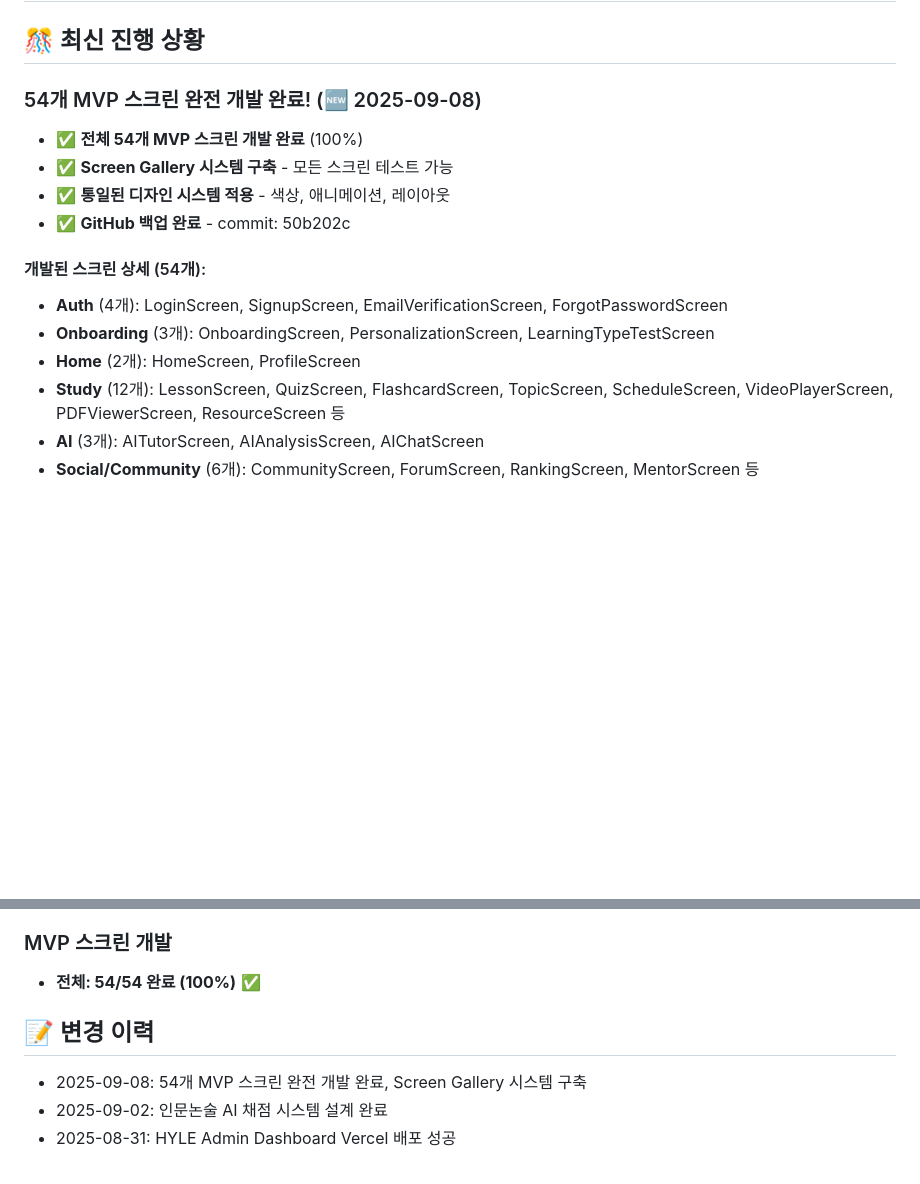
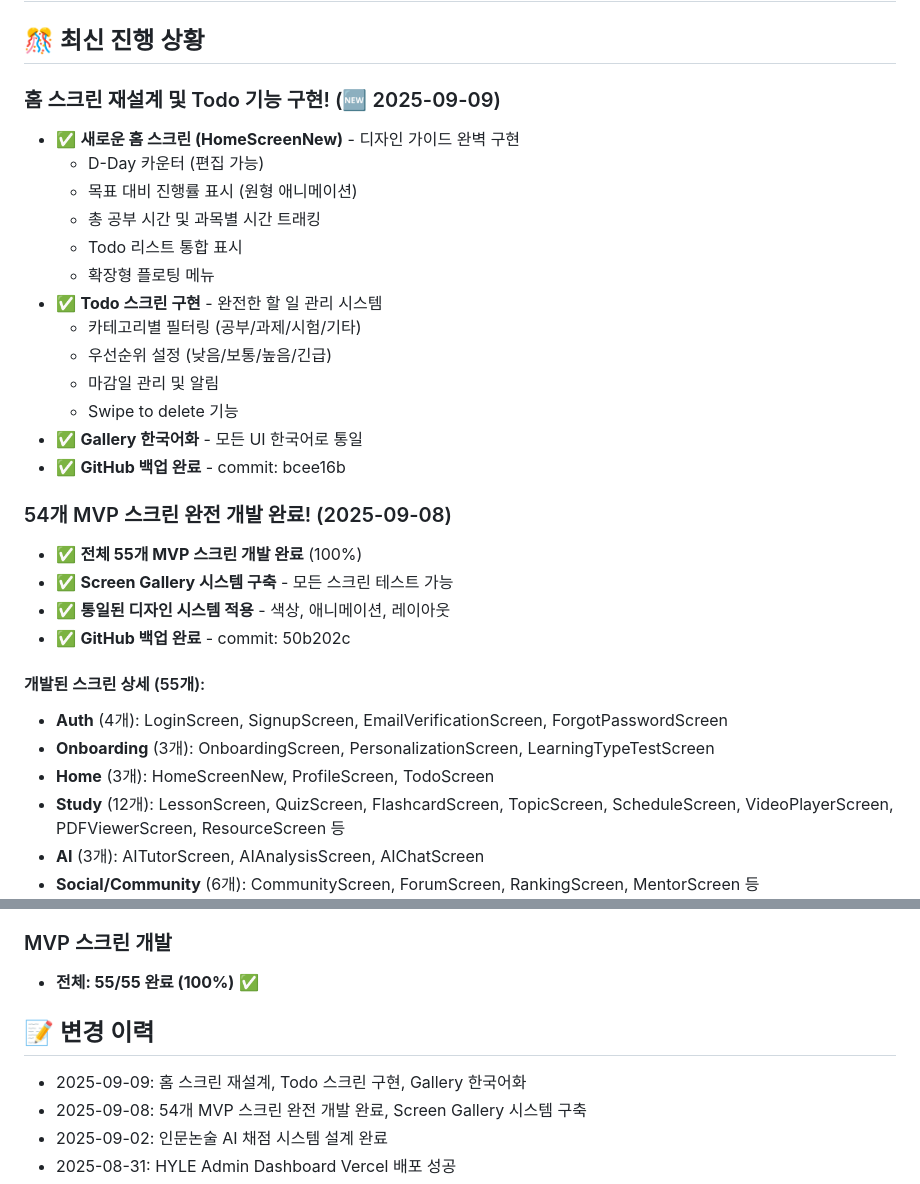
Before and after one commit to cloudsnuchoi/hyle, a Markdown page: PROJECT_STATUS.md, 2 parts joined by grey strips. Rendered like a GitHub page; blank space fills up the shorter version.

```diff
--- a/PROJECT_STATUS.md
+++ b/PROJECT_STATUS.md
@@ -2,16 +2,31 @@
 
 ## 🎊 최신 진행 상황
 
-### 54개 MVP 스크린 완전 개발 완료! (🆕 2025-09-08)
-- ✅ **전체 54개 MVP 스크린 개발 완료** (100%)
+### 홈 스크린 재설계 및 Todo 기능 구현! (🆕 2025-09-09)
+- ✅ **새로운 홈 스크린 (HomeScreenNew)** - 디자인 가이드 완벽 구현
+  - D-Day 카운터 (편집 가능)
+  - 목표 대비 진행률 표시 (원형 애니메이션)
+  - 총 공부 시간 및 과목별 시간 트래킹
+  - Todo 리스트 통합 표시
+  - 확장형 플로팅 메뉴
+- ✅ **Todo 스크린 구현** - 완전한 할 일 관리 시스템
+  - 카테고리별 필터링 (공부/과제/시험/기타)
+  - 우선순위 설정 (낮음/보통/높음/긴급)
+  - 마감일 관리 및 알림
+  - Swipe to delete 기능
+- ✅ **Gallery 한국어화** - 모든 UI 한국어로 통일
+- ✅ **GitHub 백업 완료** - commit: bcee16b
+
+### 54개 MVP 스크린 완전 개발 완료! (2025-09-08)
+- ✅ **전체 55개 MVP 스크린 개발 완료** (100%)
 - ✅ **Screen Gallery 시스템 구축** - 모든 스크린 테스트 가능
 - ✅ **통일된 디자인 시스템 적용** - 색상, 애니메이션, 레이아웃
 - ✅ **GitHub 백업 완료** - commit: 50b202c
 
-#### 개발된 스크린 상세 (54개):
+#### 개발된 스크린 상세 (55개):
 - **Auth** (4개): LoginScreen, SignupScreen, EmailVerificationScreen, ForgotPasswordScreen
 - **Onboarding** (3개): OnboardingScreen, PersonalizationScreen, LearningTypeTestScreen
-- **Home** (2개): HomeScreen, ProfileScreen
+- **Home** (3개): HomeScreenNew, ProfileScreen, TodoScreen
 - **Study** (12개): LessonScreen, QuizScreen, FlashcardScreen, TopicScreen, ScheduleScreen, VideoPlayerScreen, PDFViewerScreen, ResourceScreen 등
 - **AI** (3개): AITutorScreen, AIAnalysisScreen, AIChatScreen
 - **Social/Community** (6개): CommunityScreen, ForumScreen, RankingScreen, MentorScreen 등
@@ -148,10 +163,11 @@ GitHub Repositories:
 - 배포: ████████░░░░░░░░░░░░ 40%
 
 ### MVP 스크린 개발
-- **전체: 54/54 완료 (100%)** ✅
+- **전체: 55/55 완료 (100%)** ✅
 
 ## 📝 변경 이력
 
+- 2025-09-09: 홈 스크린 재설계, Todo 스크린 구현, Gallery 한국어화
 - 2025-09-08: 54개 MVP 스크린 완전 개발 완료, Screen Gallery 시스템 구축
 - 2025-09-02: 인문논술 AI 채점 시스템 설계 완료
 - 2025-08-31: HYLE Admin Dashboard Vercel 배포 성공
```
Also changed, not shown: other parts of PROJECT_STATUS.md (+1 -1 lines), PROJECT_MEMORY_2025_09_09.md (added, +164 -0 lines).
